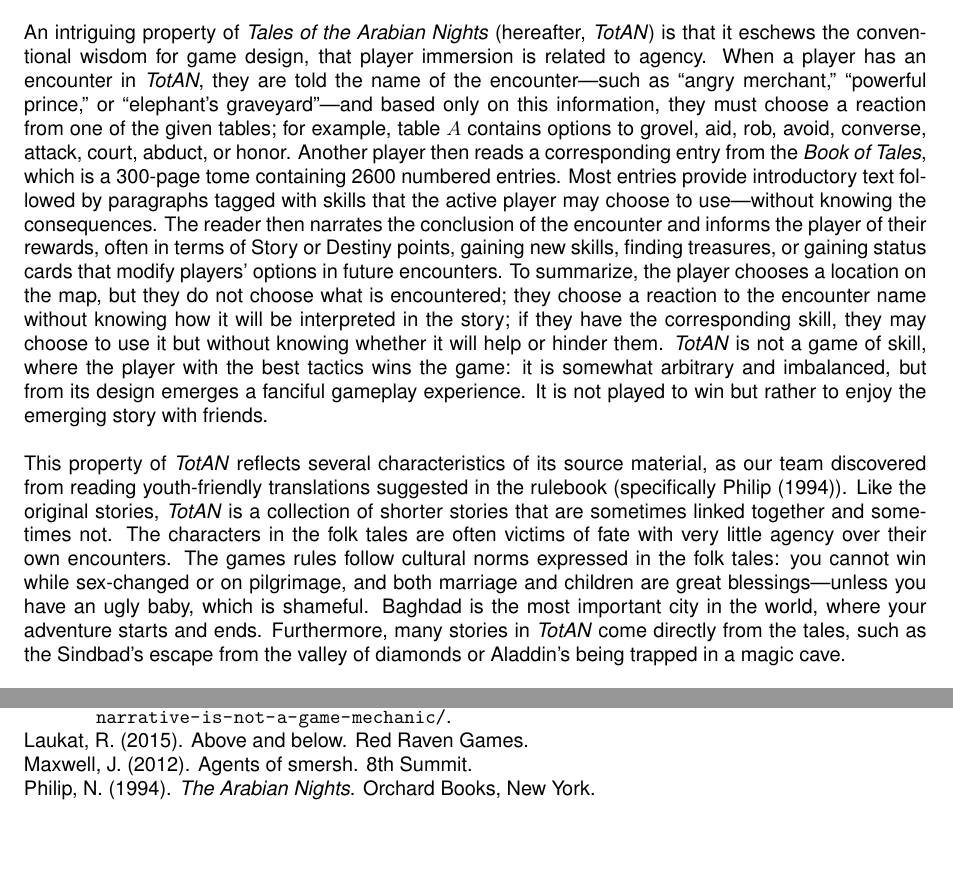
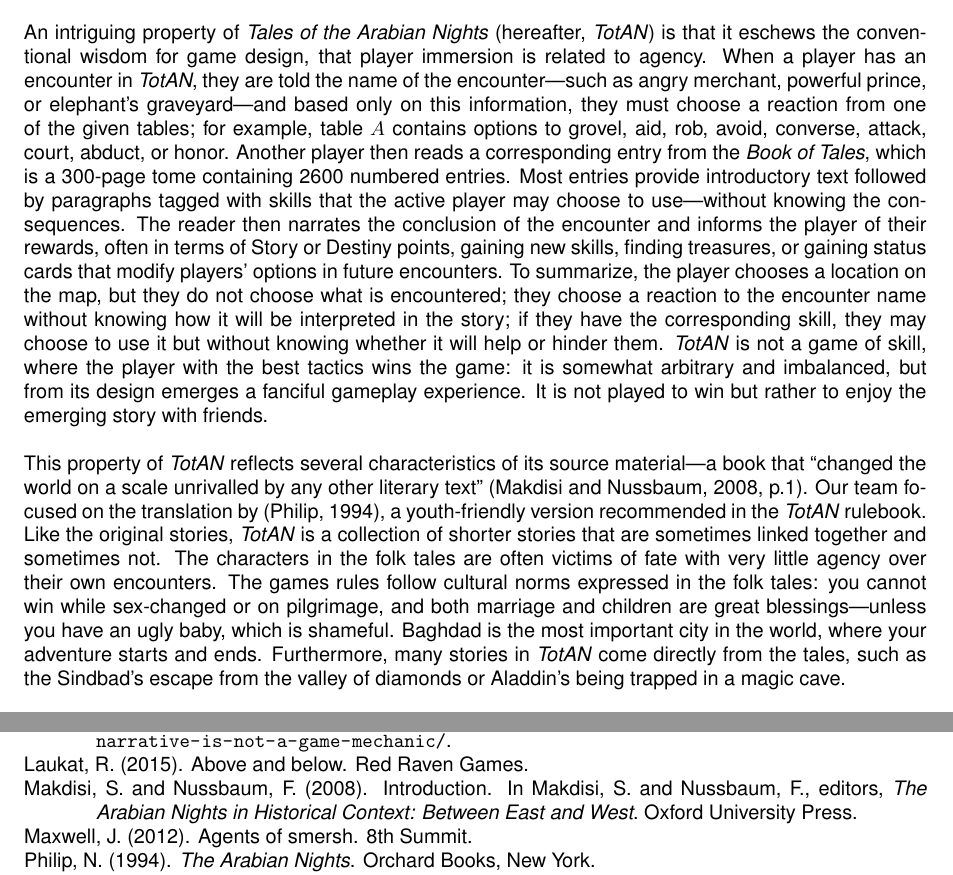
Before and after one commit to zbruh/article, a LaTeX document (paper.tex, which reads references.bib): two parts of pages 1 and 3 of 3, joined at a grey line, cut so that both start at the same text, the shorter picture padded with empty space. Compiled offline with pdfLaTeX.

Commit message:
Add quotation from Makdisi and Nussbaum
There are also some other minor typographic updates.

```diff
--- a/paper.tex
+++ b/paper.tex
@@ -109,10 +109,10 @@
 An intriguing property of \textit{Tales of the Arabian Nights}~(hereafter, \textit{TotAN}) is that it eschews the conventional wisdom for game design,
 that player immersion is related to agency.
 When a player has an encounter in \totan, they are told the name of the
-encounter---such as ``angry merchant,''  ``powerful prince,'' or
-``elephant's graveyard''---and based only on this information,
+encounter---such as angry merchant,  powerful prince, or
+elephant's graveyard---and based only on this information,
 they must choose a reaction from one of the given tables; for example,
-table $A$ contains options to grovel, aid, rob, avoid, converse,
+table~$A$ contains options to grovel, aid, rob, avoid, converse,
 attack, court, abduct, or honor.
 Another player then reads a corresponding entry from
 the \textit{Book of Tales}, which is a~300-page
@@ -134,9 +134,10 @@
 but rather to enjoy the emerging story with friends.
 
 This property of \totan{} reflects several characteristics
-of its source material,
-as our team discovered from reading youth-friendly translations suggested in the
-rulebook (specifically \citet{Neil1994}).
+of its source material---a book that ``changed the world on a scale
+unrivalled by any other literary text''~\citep[p.1]{Makdisi2008}.
+Our team focused on the translation by \citep{Neil1994}, a youth-friendly
+version recommended in the \totan{} rulebook.
 Like the original stories, \totan{} is a collection of shorter stories
 that are sometimes linked together and sometimes not.
 The characters in the folk tales are often victims of fate with
--- a/references.bib
+++ b/references.bib
@@ -82,3 +82,12 @@
  note={Red Raven Games},
  year=2015
 }
+
+@incollection{Makdisi2008,
+ title={Introduction},
+ author={Saree Makdisi and Felicity Nussbaum},
+ booktitle={\textit{The Arabian Nights} in Historical Context: Between East and West},
+ year=2008,
+ editor={Saree Makdisi and Felicity Nussbaum},
+ publisher={Oxford University Press}
+}
```
